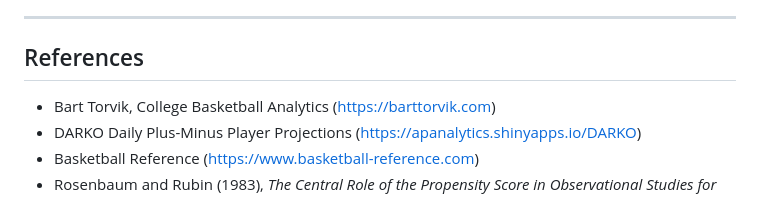
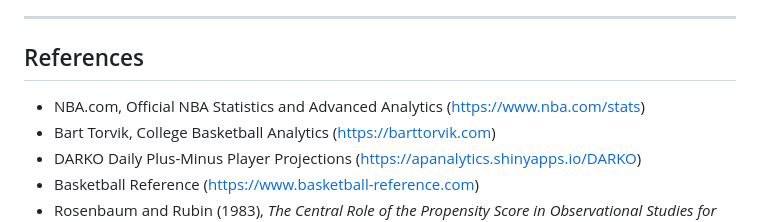
Before and after one commit to tina-ytyuan/SP26_IDS701_UDS_Project, a Markdown page: README.md, the part around the change. GitHub-like rendering.

Commit message:
updating references

```diff
--- a/README.md
+++ b/README.md
@@ -372,6 +372,7 @@ Future improvements could include:
 
 ## References
 
+- NBA.com, Official NBA Statistics and Advanced Analytics (https://www.nba.com/stats)
 - Bart Torvik, College Basketball Analytics (https://barttorvik.com)
 - DARKO Daily Plus-Minus Player Projections (https://apanalytics.shinyapps.io/DARKO)
 - Basketball Reference (https://www.basketball-reference.com)
```
